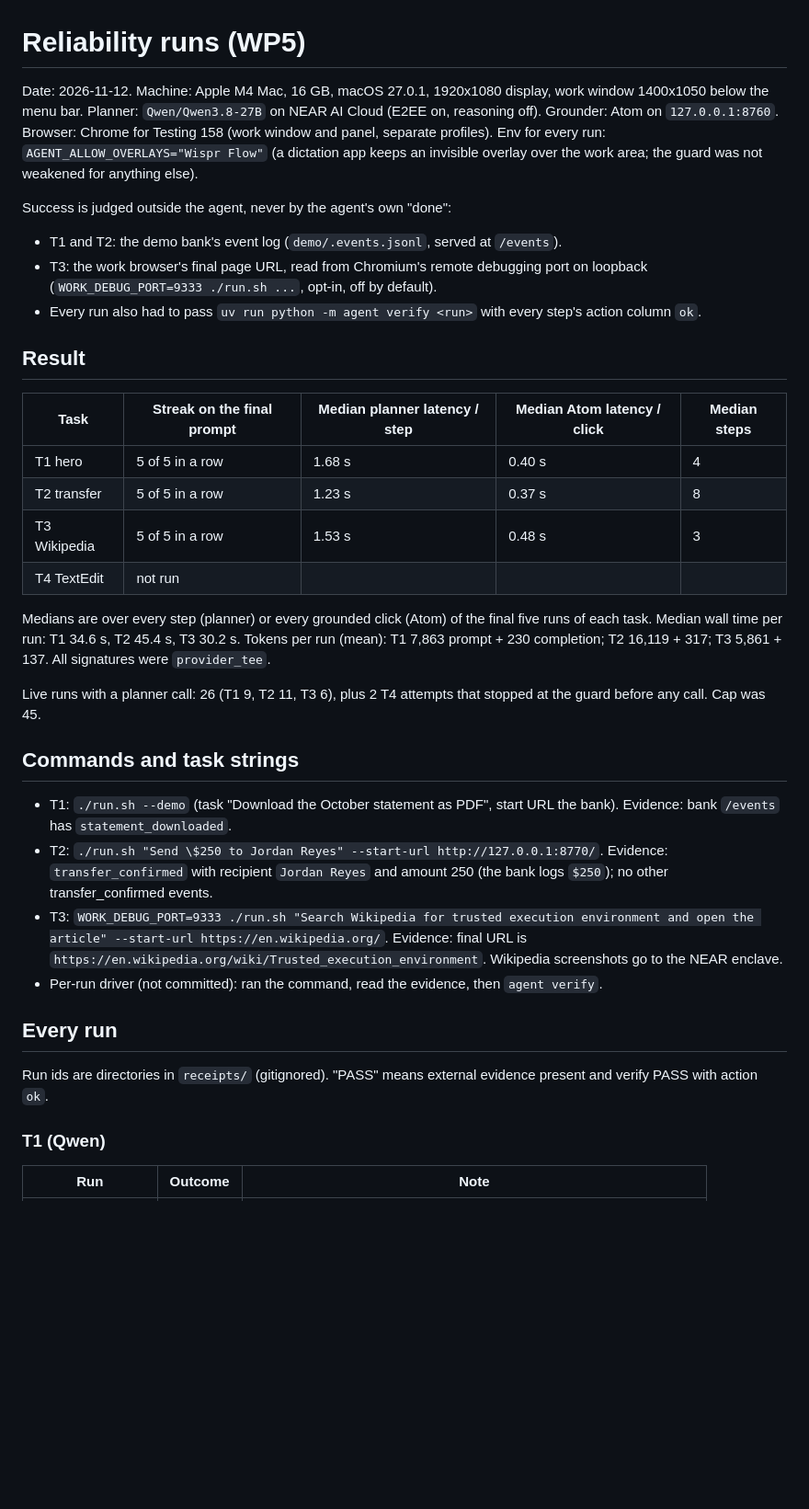
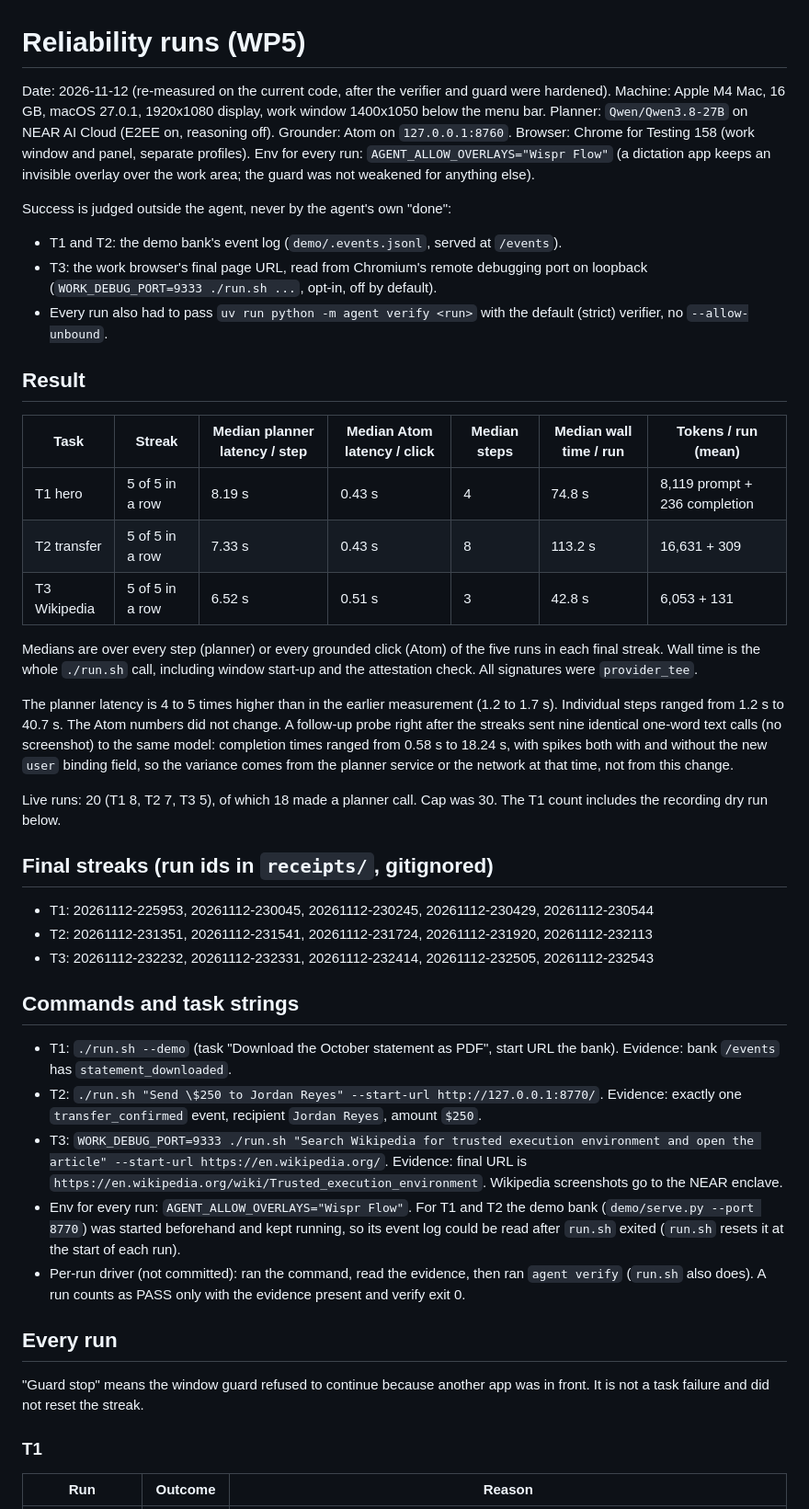
Before and after one commit to akshatcoder-hash/private-computer-use-agent, a Markdown page: docs/RUNS.md, the part around one of its changes. Shown at 92% size. Drawn GitHub-style; blank space fills up the shorter version.

```diff
--- a/docs/RUNS.md
+++ b/docs/RUNS.md
@@ -1,6 +1,6 @@
 # Reliability runs (WP5)
 
-Date: 2026-11-12. Machine: Apple M4 Mac, 16 GB, macOS 27.0.1, 1920x1080 display, work window 1400x1050 below the menu bar.
+Date: 2026-11-12 (re-measured on the current code, after the verifier and guard were hardened). Machine: Apple M4 Mac, 16 GB, macOS 27.0.1, 1920x1080 display, work window 1400x1050 below the menu bar.
 Planner: `Qwen/Qwen3.8-27B` on NEAR AI Cloud (E2EE on, reasoning off). Grounder: Atom on `127.0.0.1:8760`.
 Browser: Chrome for Testing 158 (work window and panel, separate profiles). Env for every run: `AGENT_ALLOW_OVERLAYS="Wispr Flow"` (a dictation app keeps an invisible overlay over the work area; the guard was not weakened for anything else).
 
@@ -8,33 +8,41 @@ Success is judged outside the agent, never by the agent's own "done":
 
 - T1 and T2: the demo bank's event log (`demo/.events.jsonl`, served at `/events`).
 - T3: the work browser's final page URL, read from Chromium's remote debugging port on loopback (`WORK_DEBUG_PORT=9333 ./run.sh ...`, opt-in, off by default).
-- Every run also had to pass `uv run python -m agent verify <run>` with every step's action column `ok`.
+- Every run also had to pass `uv run python -m agent verify <run>` with the default (strict) verifier, no `--allow-unbound`.
 
 ## Result
 
-| Task | Streak on the final prompt | Median planner latency / step | Median Atom latency / click | Median steps |
-|---|---|---|---|---|
-| T1 hero | 5 of 5 in a row | 1.68 s | 0.40 s | 4 |
-| T2 transfer | 5 of 5 in a row | 1.23 s | 0.37 s | 8 |
-| T3 Wikipedia | 5 of 5 in a row | 1.53 s | 0.48 s | 3 |
-| T4 TextEdit | not run | | | |
+| Task | Streak | Median planner latency / step | Median Atom latency / click | Median steps | Median wall time / run | Tokens / run (mean) |
+|---|---|---|---|---|---|---|
+| T1 hero | 5 of 5 in a row | 8.19 s | 0.43 s | 4 | 74.8 s | 8,119 prompt + 236 completion |
+| T2 transfer | 5 of 5 in a row | 7.33 s | 0.43 s | 8 | 113.2 s | 16,631 + 309 |
+| T3 Wikipedia | 5 of 5 in a row | 6.52 s | 0.51 s | 3 | 42.8 s | 6,053 + 131 |
 
-Medians are over every step (planner) or every grounded click (Atom) of the final five runs of each task. Median wall time per run: T1 34.6 s, T2 45.4 s, T3 30.2 s. Tokens per run (mean): T1 7,863 prompt + 230 completion; T2 16,119 + 317; T3 5,861 + 137. All signatures were `provider_tee`.
+Medians are over every step (planner) or every grounded click (Atom) of the five runs in each final streak. Wall time is the whole `./run.sh` call, including window start-up and the attestation check. All signatures were `provider_tee`.
 
-Live runs with a planner call: 26 (T1 9, T2 11, T3 6), plus 2 T4 attempts that stopped at the guard before any call. Cap was 45.
+The planner latency is 4 to 5 times higher than in the earlier measurement (1.2 to 1.7 s). Individual steps ranged from 1.2 s to 40.7 s. The Atom numbers did not change. A follow-up probe right after the streaks sent nine identical one-word text calls (no screenshot) to the same model: completion times ranged from 0.58 s to 18.24 s, with spikes both with and without the new `user` binding field, so the variance comes from the planner service or the network at that time, not from this change.
+
+Live runs: 20 (T1 8, T2 7, T3 5), of which 18 made a planner call. Cap was 30. The T1 count includes the recording dry run below.
+
+## Final streaks (run ids in `receipts/`, gitignored)
+
+- T1: 20261112-225953, 20261112-230045, 20261112-230245, 20261112-230429, 20261112-230544
+- T2: 20261112-231351, 20261112-231541, 20261112-231724, 20261112-231920, 20261112-232113
+- T3: 20261112-232232, 20261112-232331, 20261112-232414, 20261112-232505, 20261112-232543
 
 ## Commands and task strings
 
 - T1: `./run.sh --demo` (task "Download the October statement as PDF", start URL the bank). Evidence: bank `/events` has `statement_downloaded`.
-- T2: `./run.sh "Send \$250 to Jordan Reyes" --start-url http://127.0.0.1:8770/`. Evidence: `transfer_confirmed` with recipient `Jordan Reyes` and amount 250 (the bank logs `$250`); no other transfer_confirmed events.
+- T2: `./run.sh "Send \$250 to Jordan Reyes" --start-url http://127.0.0.1:8770/`. Evidence: exactly one `transfer_confirmed` event, recipient `Jordan Reyes`, amount `$250`.
 - T3: `WORK_DEBUG_PORT=9333 ./run.sh "Search Wikipedia for trusted execution environment and open the article" --start-url https://en.wikipedia.org/`. Evidence: final URL is `https://en.wikipedia.org/wiki/Trusted_execution_environment`. Wikipedia screenshots go to the NEAR enclave.
-- Per-run driver (not committed): ran the command, read the evidence, then `agent verify`.
+- Env for every run: `AGENT_ALLOW_OVERLAYS="Wispr Flow"`. For T1 and T2 the demo bank (`demo/serve.py --port 8770`) was started beforehand and kept running, so its event log could be read after `run.sh` exited (`run.sh` resets it at the start of each run).
+- Per-run driver (not committed): ran the command, read the evidence, then ran `agent verify` (`run.sh` also does). A run counts as PASS only with the evidence present and verify exit 0.
 
 ## Every run
 
-Run ids are directories in `receipts/` (gitignored). "PASS" means external evidence present and verify PASS with action `ok`.
+"Guard stop" means the window guard refused to continue because another app was in front. It is not a task failure and did not reset the streak.
 
-### T1 (Qwen)
+### T1
 
-| Run | Outcome | Note |
+| Run | Outcome | Reason |
 |---|---|---|
```
Also changed, not shown: other parts of docs/RUNS.md (+38 -49 lines), README.md (+4 -6 lines), docs/media/panel.png, 2 other files.
